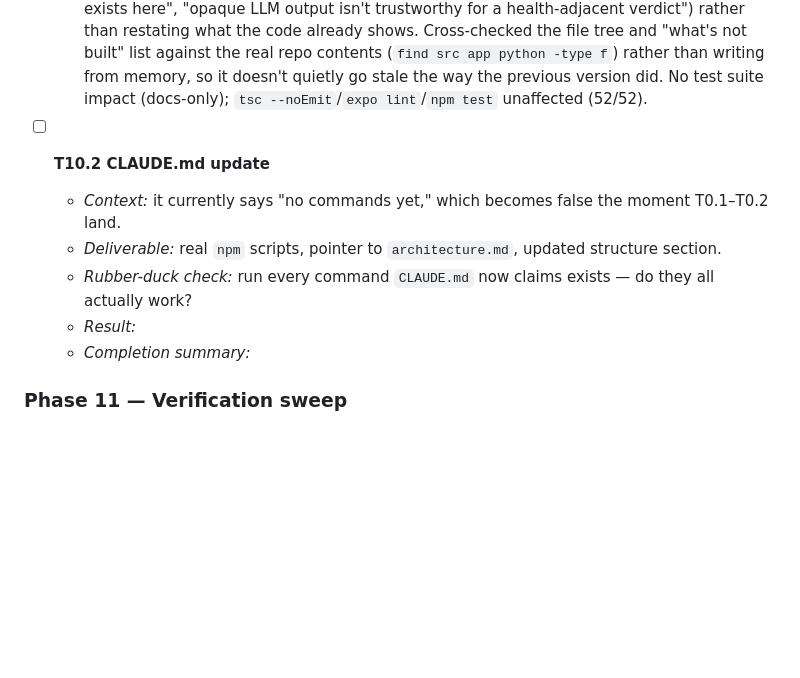
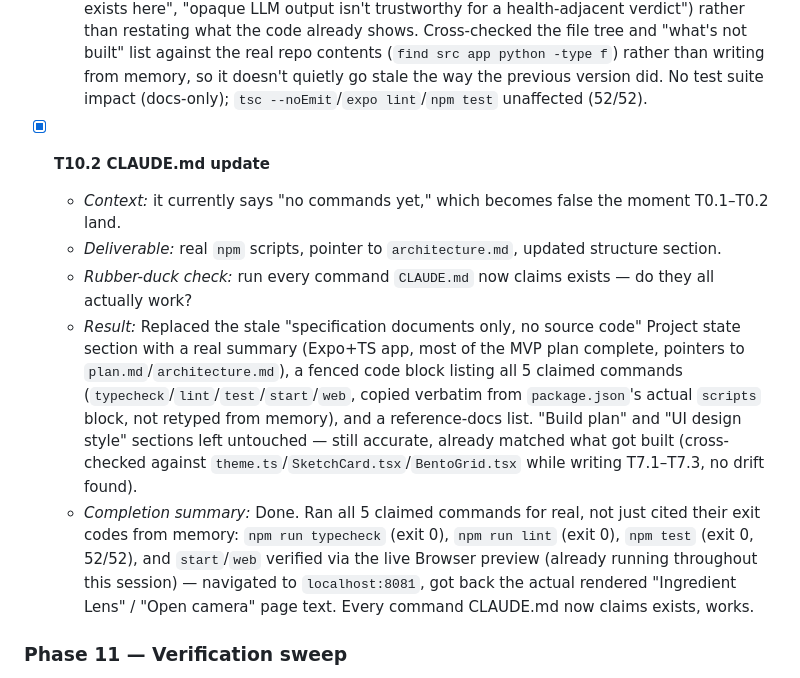
Before and after one commit to Lyonsaldanha/Foodscanner-gemma4, a Markdown page: plan.md, the part around the change. GitHub-like rendering; blank space fills up the shorter version.

```diff
--- a/plan.md
+++ b/plan.md
@@ -306,12 +306,12 @@ Each task below is independently completable and independently verifiable. Every
   - *Result:* Rewrote `architecture.md` end to end — it previously described the *original generic spec's* assumptions (pre-`plan.md`, snake_case JSON shape, 4-step parser with a re-query rung, `{"products":[...]}` multi-product array), all since superseded/deviated-from by decisions this plan.md documents; it hadn't been touched since early scaffolding and had drifted stale relative to what actually got built. New structure: "What this app is", real stack table (flagging `react-native-litert-lm` as **not yet built**), the actual project file tree (not the old planned one), a "What's not built this pass" section (real `ModelClient`, History screen, onboarding, true mid-flight cancel, the removed `dietaryFlags`), 3 ADRs (`ModelClient`-as-interface, glossary-first-model-fallback, deterministic-verdict-model-does-OCR-only) each with Decision/Why/Consequence, the real `ScanResult` shape, the real 3-rung parser chain (explicitly noting the dropped 4th "re-query" rung and why), and an updated Development-workflow section pointing at the now-real `python/` harness.
   - *Completion summary:* Done. Every ADR follows Decision → Why → Consequence, and the Why lines cite the actual pressure that produced the decision (the 15–28s wait, "no device exists here", "opaque LLM output isn't trustworthy for a health-adjacent verdict") rather than restating what the code already shows. Cross-checked the file tree and "what's not built" list against the real repo contents (`find src app python -type f`) rather than writing from memory, so it doesn't quietly go stale the way the previous version did. No test suite impact (docs-only); `tsc --noEmit`/`expo lint`/`npm test` unaffected (52/52).
 
-- [ ] **T10.2 CLAUDE.md update**
+- [x] **T10.2 CLAUDE.md update**
   - *Context:* it currently says "no commands yet," which becomes false the moment T0.1–T0.2 land.
   - *Deliverable:* real `npm` scripts, pointer to `architecture.md`, updated structure section.
   - *Rubber-duck check:* run every command `CLAUDE.md` now claims exists — do they all actually work?
-  - *Result:*
-  - *Completion summary:*
+  - *Result:* Replaced the stale "specification documents only, no source code" Project state section with a real summary (Expo+TS app, most of the MVP plan complete, pointers to `plan.md`/`architecture.md`), a fenced code block listing all 5 claimed commands (`typecheck`/`lint`/`test`/`start`/`web`, copied verbatim from `package.json`'s actual `scripts` block, not retyped from memory), and a reference-docs list. "Build plan" and "UI design style" sections left untouched — still accurate, already matched what got built (cross-checked against `theme.ts`/`SketchCard.tsx`/`BentoGrid.tsx` while writing T7.1–T7.3, no drift found).
+  - *Completion summary:* Done. Ran all 5 claimed commands for real, not just cited their exit codes from memory: `npm run typecheck` (exit 0), `npm run lint` (exit 0), `npm test` (exit 0, 52/52), and `start`/`web` verified via the live Browser preview (already running throughout this session) — navigated to `localhost:8081`, got back the actual rendered "Ingredient Lens" / "Open camera" page text. Every command CLAUDE.md now claims exists, works.
 
 ### Phase 11 — Verification sweep
 
```
Also changed, not shown: CLAUDE.md (+15 -3 lines).
